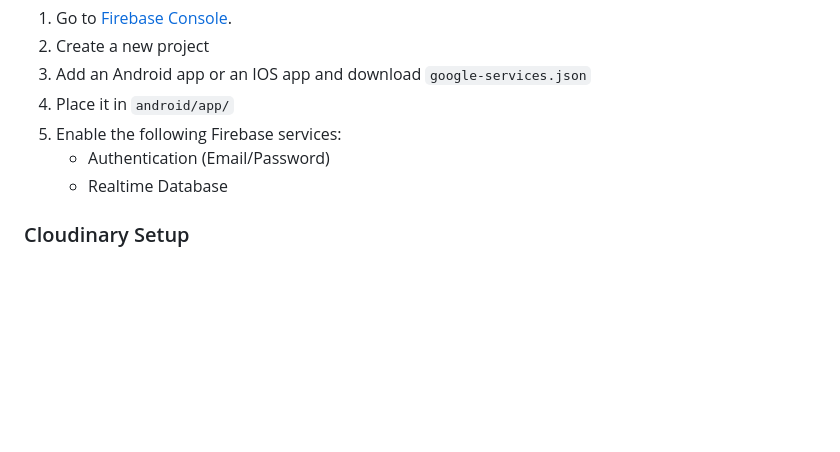
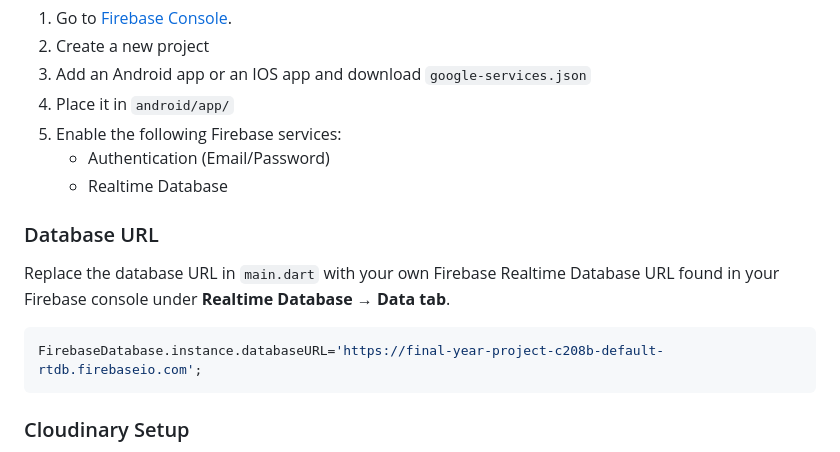
Before and after one commit to Jameel-Shah/Nurse_Care_Go_App, a Markdown page: README.md, the part around the change. Rendered like a GitHub page; blank space fills up the shorter version.

````diff
--- a/README.md
+++ b/README.md
@@ -83,6 +83,15 @@ and `firebase_options.dart` files are excluded from this repository for security
 5. Enable the following Firebase services:
    - Authentication (Email/Password)
    - Realtime Database
+
+### Database URL
+
+Replace the database URL in `main.dart` with your own
+Firebase Realtime Database URL found in your Firebase console
+under **Realtime Database → Data tab**.
+```dart
+FirebaseDatabase.instance.databaseURL='https://final-year-project-c208b-default-rtdb.firebaseio.com';
+```
 
 ### Cloudinary Setup
 
````
